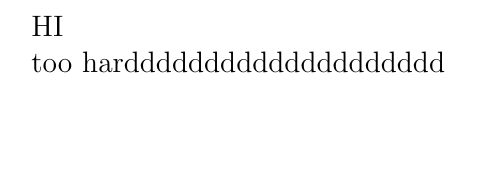
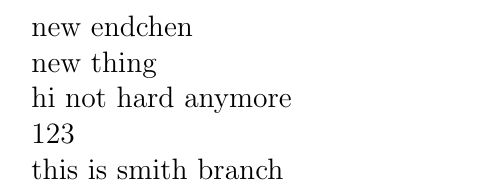
Before and after one commit to badroomstringman/123, a LaTeX document (main.tex): part of the page, cut at the place of the change, the shorter picture padded with empty space. Compiled offline with pdfLaTeX.

Commit message:
xmith tool

```diff
--- a/main.tex
+++ b/main.tex
@@ -1,7 +1,14 @@
 \documentclass[a4 paper,12pt]{article}
 \usepackage[utf8]{inputenc}
 \begin{document}
-HI
 
-too hardddddddddddddddddddd
+new endchen
+
+new thing
+
+hi not hard anymore
+
+123
+
+this is smith branch
 \end{document}
```
Also changed, not shown: main.pdf, 4 other files.
